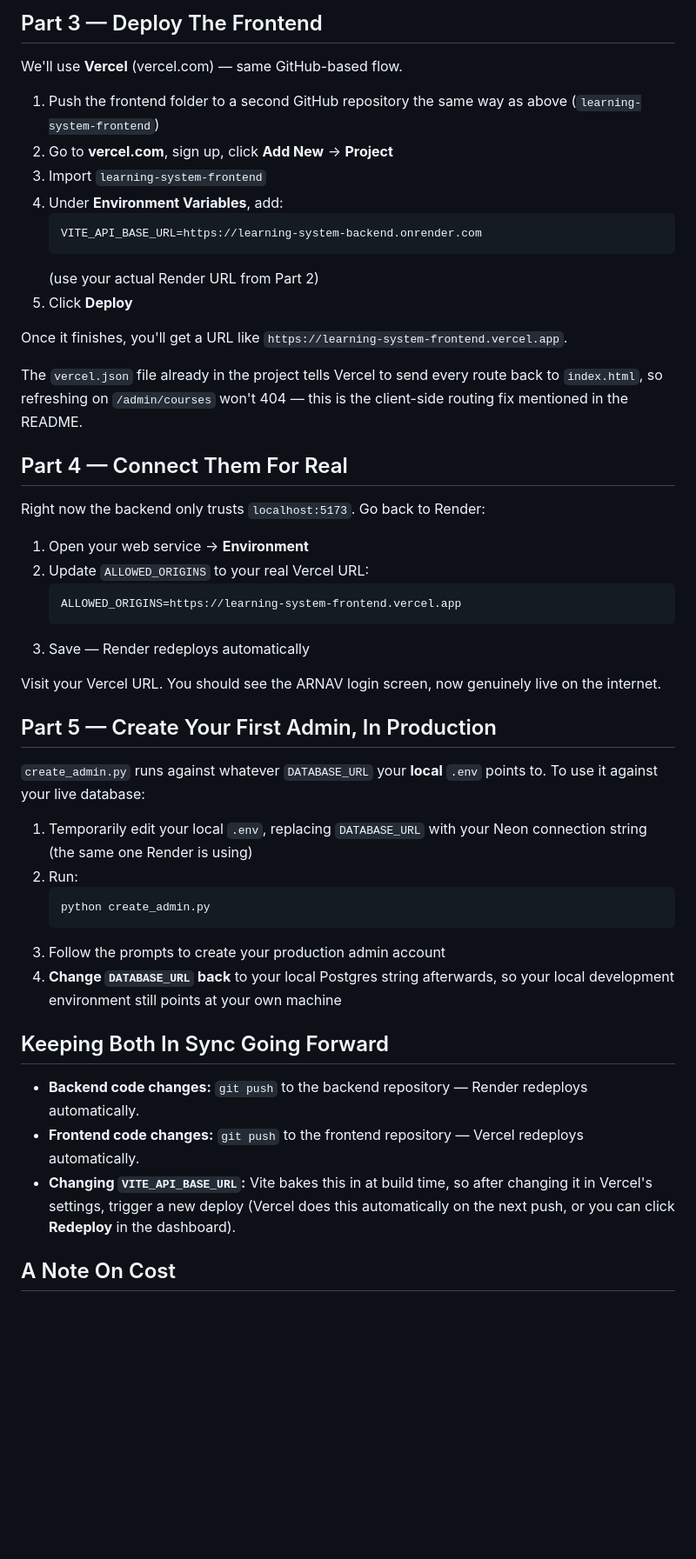
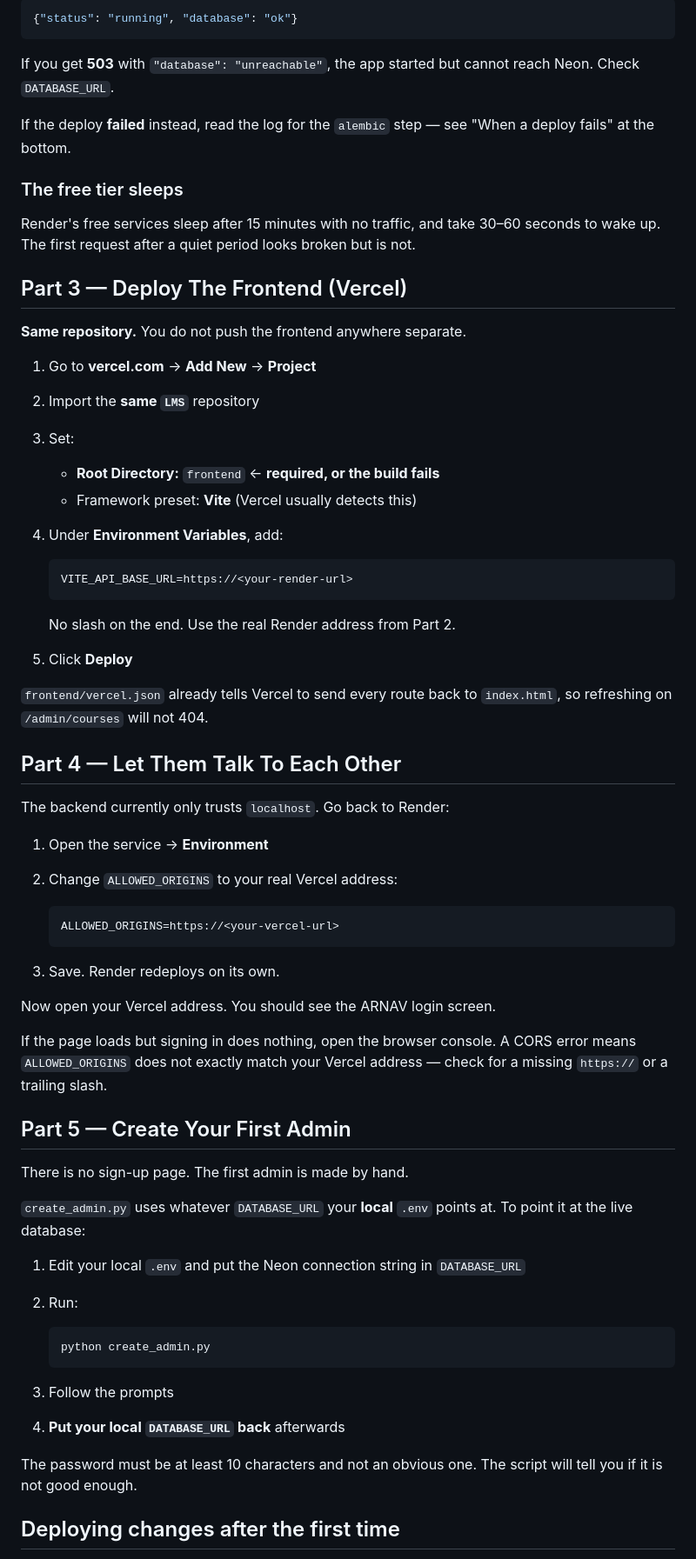
Before and after one commit to arnav-raja/LMS, a Markdown page: backend/DEPLOYMENT.md, the part around one of its changes. Shown at 87% size. Drawn GitHub-style; blank space fills up the shorter version.

````diff
--- a/backend/DEPLOYMENT.md
+++ b/backend/DEPLOYMENT.md
@@ -84,65 +73,80 @@ doesn't look broken.
 
-## Part 3 — Deploy The Frontend
+```json
+{"status": "running", "database": "ok"}
+```
 
-We'll use **Vercel** (vercel.com) — same GitHub-based flow.
+If you get **503** with `"database": "unreachable"`, the app started but
+cannot reach Neon. Check `DATABASE_URL`.
 
-1. Push the frontend folder to a second GitHub repository the same way as
-   above (`learning-system-frontend`)
-2. Go to **vercel.com**, sign up, click **Add New** → **Project**
-3. Import `learning-system-frontend`
+If the deploy **failed** instead, read the log for the `alembic` step —
+see "When a deploy fails" at the bottom.
+
+### The free tier sleeps
+
+Render's free services sleep after 15 minutes with no traffic, and take
+30–60 seconds to wake up. The first request after a quiet period looks
+broken but is not.
+
+## Part 3 — Deploy The Frontend (Vercel)
+
+**Same repository.** You do not push the frontend anywhere separate.
+
+1. Go to **vercel.com** → **Add New** → **Project**
+2. Import the **same `LMS`** repository
+3. Set:
+   - **Root Directory:** `frontend` ← **required, or the build fails**
+   - Framework preset: **Vite** (Vercel usually detects this)
 4. Under **Environment Variables**, add:
+
    ```
-   VITE_API_BASE_URL=https://learning-system-backend.onrender.com
+   VITE_API_BASE_URL=https://<your-render-url>
    ```
-   (use your actual Render URL from Part 2)
+
+   No slash on the end. Use the real Render address from Part 2.
 5. Click **Deploy**
 
-Once it finishes, you'll get a URL like
-`https://learning-system-frontend.vercel.app`.
+`frontend/vercel.json` already tells Vercel to send every route back to
+`index.html`, so refreshing on `/admin/courses` will not 404.
 
-The `vercel.json` file already in the project tells Vercel to send every
-route back to `index.html`, so refreshing on `/admin/courses` won't 404 —
-this is the client-side routing fix mentioned in the README.
+## Part 4 — Let Them Talk To Each Other
 
-## Part 4 — Connect Them For Real
+The backend currently only trusts `localhost`. Go back to Render:
 
-Right now the backend only trusts `localhost:5173`. Go back to Render:
+1. Open the service → **Environment**
+2. Change `ALLOWED_ORIGINS` to your real Vercel address:
 
-1. Open your web service → **Environment**
-2. Update `ALLOWED_ORIGINS` to your real Vercel URL:
    ```
-   ALLOWED_ORIGINS=https://learning-system-frontend.vercel.app
+   ALLOWED_ORIGINS=https://<your-vercel-url>
    ```
-3. Save — Render redeploys automatically
 
-Visit your Vercel URL. You should see the ARNAV login screen, now genuinely
-live on the internet.
+3. Save. Render redeploys on its own.
 
-## Part 5 — Create Your First Admin, In Production
+Now open your Vercel address. You should see the ARNAV login screen.
 
-`create_admin.py` runs against whatever `DATABASE_URL` your **local** `.env`
-points to. To use it against your live database:
+If the page loads but signing in does nothing, open the browser console.
+A CORS error means `ALLOWED_ORIGINS` does not exactly match your Vercel
+address — check for a missing `https://` or a trailing slash.
 
-1. Temporarily edit your local `.env`, replacing `DATABASE_URL` with your
-   Neon connection string (the same one Render is using)
+## Part 5 — Create Your First Admin
+
+There is no sign-up page. The first admin is made by hand.
+
+`create_admin.py` uses whatever `DATABASE_URL` your **local** `.env`
+points at. To point it at the live database:
+
+1. Edit your local `.env` and put the Neon connection string in
+   `DATABASE_URL`
 2. Run:
-   ```
+
+   ```bash
    python create_admin.py
    ```
-3. Follow the prompts to create your production admin account
-4. **Change `DATABASE_URL` back** to your local Postgres string afterwards,
-   so your local development environment still points at your own machine
 
-## Keeping Both In Sync Going Forward
+3. Follow the prompts
+4. **Put your local `DATABASE_URL` back** afterwards
 
-- **Backend code changes:** `git push` to the backend repository — Render
-  redeploys automatically.
-- **Frontend code changes:** `git push` to the frontend repository — Vercel
-  redeploys automatically.
-- **Changing `VITE_API_BASE_URL`:** Vite bakes this in at build time, so
-  after changing it in Vercel's settings, trigger a new deploy (Vercel does
-  this automatically on the next push, or you can click **Redeploy** in the
-  dashboard).
+The password must be at least 10 characters and not an obvious one. The
+script will tell you if it is not good enough.
 
-## A Note On Cost
+## Deploying changes after the first time
 
````
Also changed, not shown: other parts of backend/DEPLOYMENT.md (+110 -64 lines).
